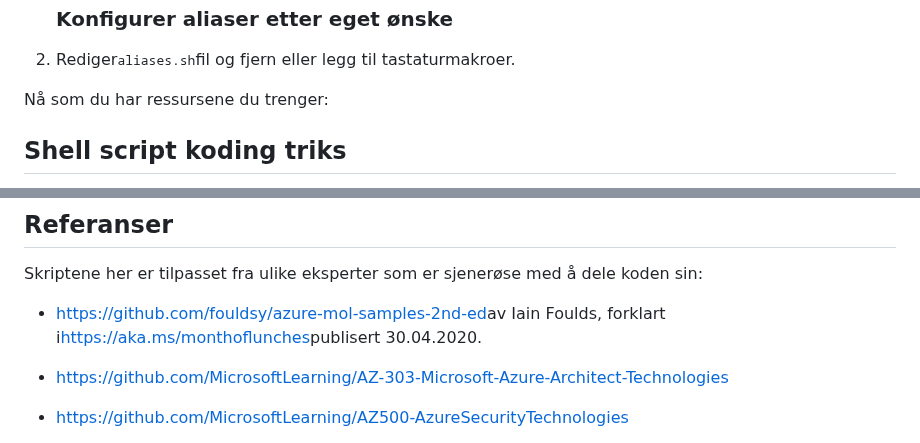
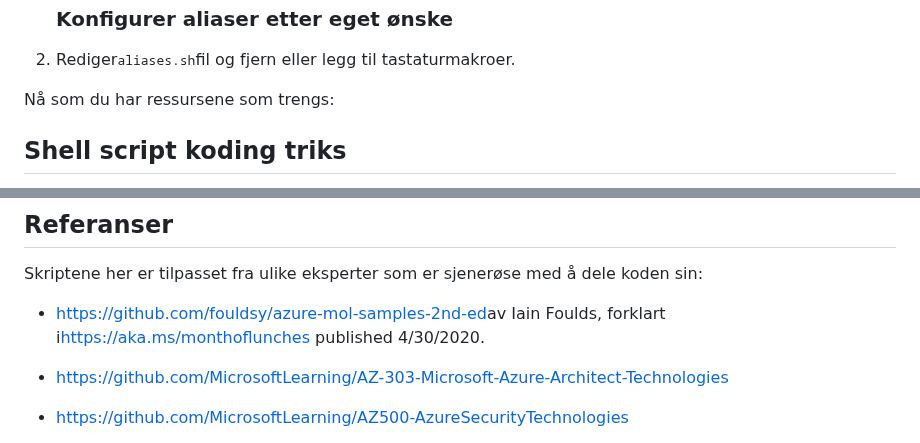
Before and after one commit to wilsonmar/azure-quickly, a Markdown page: README.no.md, 2 parts joined by grey strips. Rendered like a GitHub page.

```diff
--- a/README.no.md
+++ b/README.no.md
@@ -143,7 +143,7 @@ ML CLI v2 (forhåndsvisning) gir én automatiseringstilnærming:<br /><a target=
 
 2.  Rediger<tt>aliases.sh</tt>fil og fjern eller legg til tastaturmakroer.
 
-Nå som du har ressursene du trenger:
+Nå som du har ressursene som trengs:
 
 <a name="ShellCoding"></a>
 
@@ -470,7 +470,7 @@ Skriptet skal gjøre alle trinnene nedenfor:
 
 Skriptene her er tilpasset fra ulike eksperter som er sjenerøse med å dele koden sin:
 
--   <https://github.com/fouldsy/azure-mol-samples-2nd-ed>av Iain Foulds, forklart i<https://aka.ms/monthoflunches>publisert 30.04.2020.
+-   <https://github.com/fouldsy/azure-mol-samples-2nd-ed>av Iain Foulds, forklart i<https://aka.ms/monthoflunches> published 4/30/2020.
 
 -   <https://github.com/MicrosoftLearning/AZ-303-Microsoft-Azure-Architect-Technologies>
 
```
